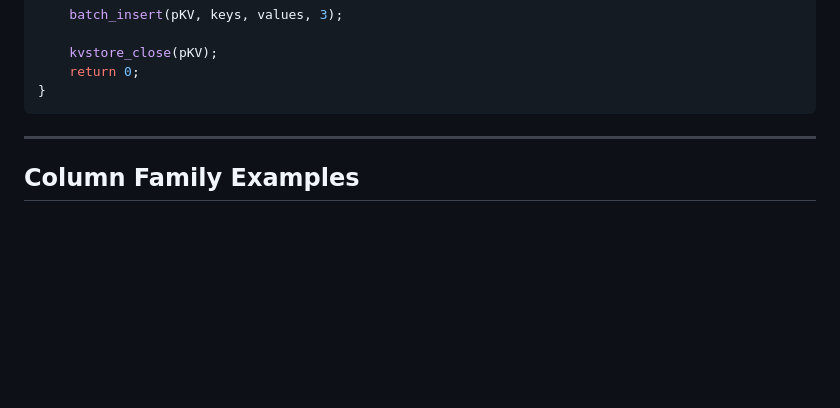
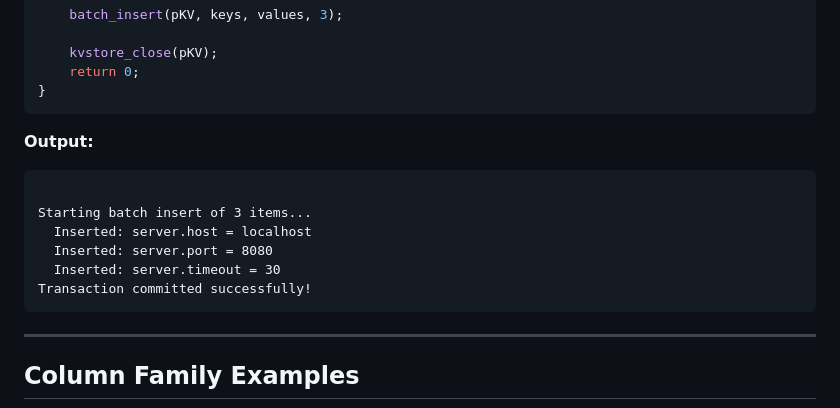
Before and after one commit to hash-anu/snkv, a Markdown page: kvstore_example.md, the part around the change. Rendered like a GitHub page; blank space fills up the shorter version.

````diff
--- a/kvstore_example.md
+++ b/kvstore_example.md
@@ -359,6 +359,15 @@ int main() {
     return 0;
 }
 ```
+**Output:**
+```
+
+Starting batch insert of 3 items...
+  Inserted: server.host = localhost
+  Inserted: server.port = 8080
+  Inserted: server.timeout = 30
+Transaction committed successfully!
+```
 
 ---
 
````
